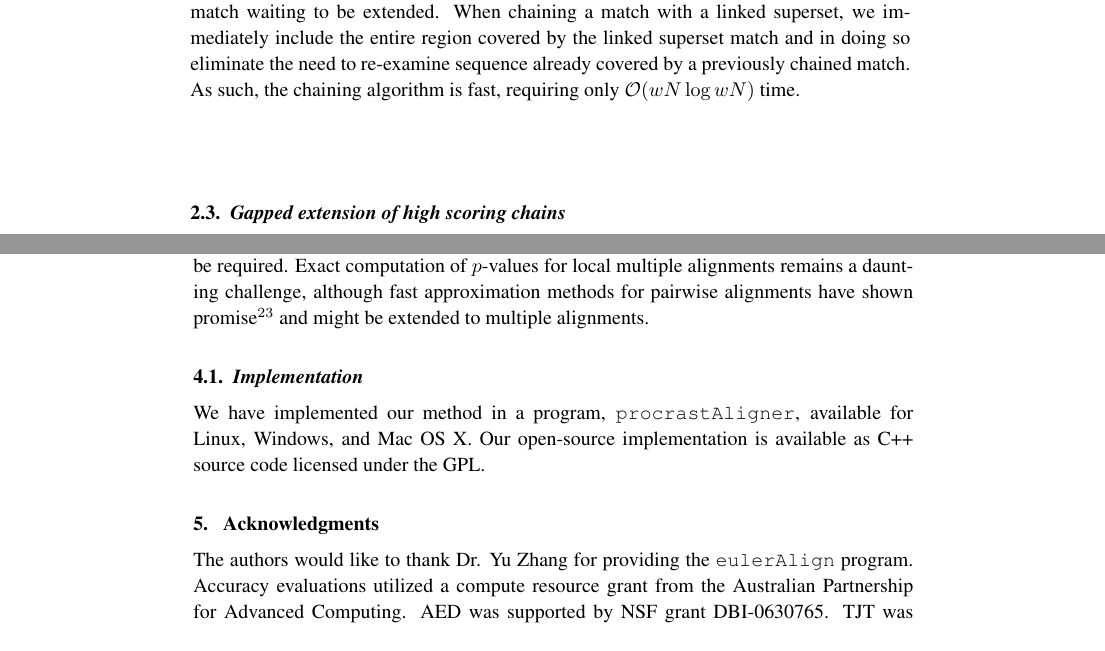
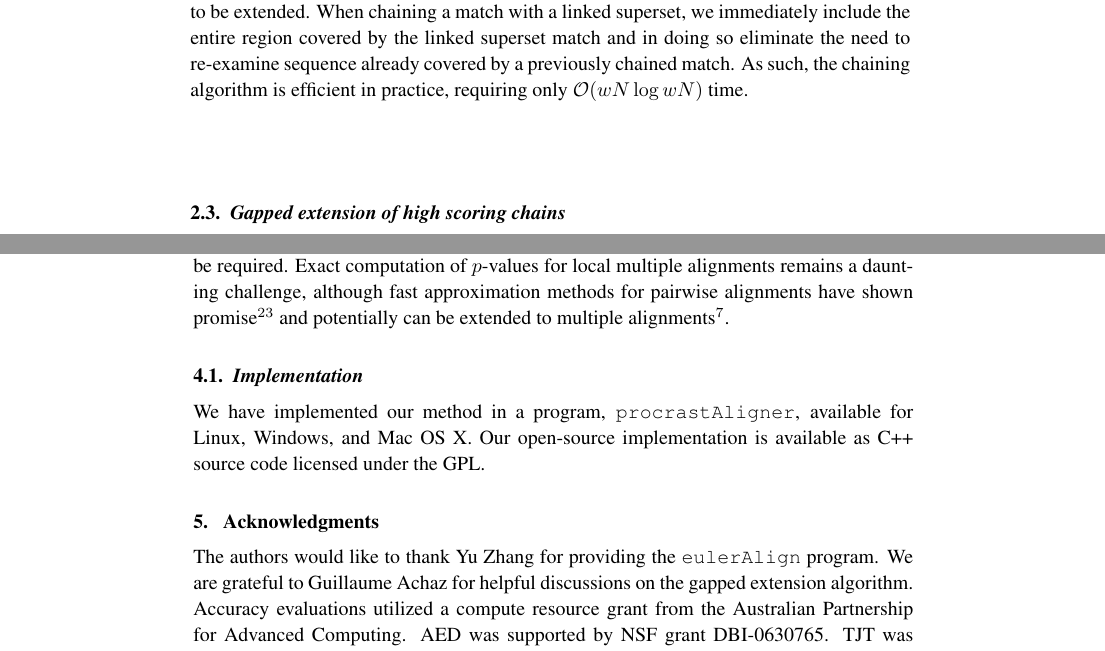
Before and after one commit to koadman/mauveAligner, a LaTeX document (writing/procrastinationII/procrast2.tex): two parts of pages 5 and 10 of 11, joined at a grey line, cut so that both start at the same text. Compiled offline with pdfLaTeX; an older LaTeX class or package is replaced by its successor.

Commit message:
change to acknowledgments, reference eulerAlign as method that attempts to calculate statistics for local multiple alignments.

```diff
--- a/writing/procrastinationII/procrast2.tex
+++ b/writing/procrastinationII/procrast2.tex
@@ -111,7 +111,7 @@ the subset match later when it has the highest multiplicity of any
 match waiting to be extended. When chaining a match with a linked
 superset, we immediately include the entire region covered by the linked superset
 match and in doing so eliminate the need to re-examine sequence already covered by
-a previously chained match.  As such, the chaining algorithm is fast, requiring only $\mathcal{O}(wN \log wN)$ time.
+a previously chained match.  As such, the chaining algorithm is efficient in practice, requiring only $\mathcal{O}(wN \log wN)$ time.
 
 \subsection{Gapped extension of high scoring chains}
 
@@ -225,15 +225,13 @@ The figure illustrates the sensitivity and PPV of \texttt{procrastAligner} and \
 
 We have presented a sensitive and efficient heuristic for local multiple alignment. We have extended our previous results by converting chains of ungapped multi-matches into gapped local multiple alignments. Our method is based around an efficient heuristic for local multiple alignment, featuring a novel method for gapped extensions joining global multiple alignment with a hidden Markov model based homology test.  Experimental results demonstrate that the described method offers a level of alignment accuracy far exceeding that of previous methods.
 
-Further improvement of the alignment methodology will likely require increasingly sensitive methods for seed matching in conjunction with a statistical methodology to assign significance to local multiple alignments.  One possible avenue to increase seed matching sensitivity would be merging overlapping seed matches into a shorter, higher multiplicity match.  A second avenue would be use of palindromic seed families instead of using individual seed patterns.
-With increased seed matching sensitivity comes additional false positive seed hits, so a statistical test for rejecting insignificant local alignments will likely be required.  Exact computation of $p$-values for local multiple alignments remains a daunting challenge, although fast approximation methods for pairwise alignments have shown promise\cite{repseek} and might be extended to multiple alignments.
+Further improvement of the alignment methodology will likely require increasingly sensitive methods for seed matching in conjunction with a statistical methodology to assign significance to local multiple alignments.  One possible avenue to increase seed matching sensitivity would be merging overlapping seed matches into a shorter, higher multiplicity match.  A second avenue would be use of palindromic seed families instead of using individual seed patterns. With increased seed matching sensitivity comes additional false positive seed hits, so a statistical test for rejecting insignificant local alignments will likely be required.  Exact computation of $p$-values for local multiple alignments remains a daunting challenge, although fast approximation methods for pairwise alignments have shown promise\cite{repseek} and potentially can be extended to multiple alignments\cite{ref-related1}.
 
 \subsection{Implementation}
 We have implemented our method in a program, \texttt{procrastAligner}, available for Linux, Windows, and Mac OS X. Our open-source implementation is available as C++ source code licensed under the GPL.
 
 \section{ Acknowledgments }
-The authors would like to thank Dr. Yu Zhang for providing the \texttt{eulerAlign} program.
-Accuracy evaluations utilized a compute resource grant from the Australian Partnership for Advanced Computing.  AED was supported by NSF grant DBI-0630765. TJT was
+The authors would like to thank Yu Zhang for providing the \texttt{eulerAlign} program. We are grateful to Guillaume Achaz for helpful discussions on the gapped extension algorithm. Accuracy evaluations utilized a compute resource grant from the Australian Partnership for Advanced Computing.  AED was supported by NSF grant DBI-0630765. TJT was
 supported by Spanish Ministry MECD Grant TIN2004-03382 and AGAUR
 Training Grant FI-IQUC-2005.
 
```
Also changed, not shown: writing/procrastinationII/procrast2.tex (2 more changed lines).
